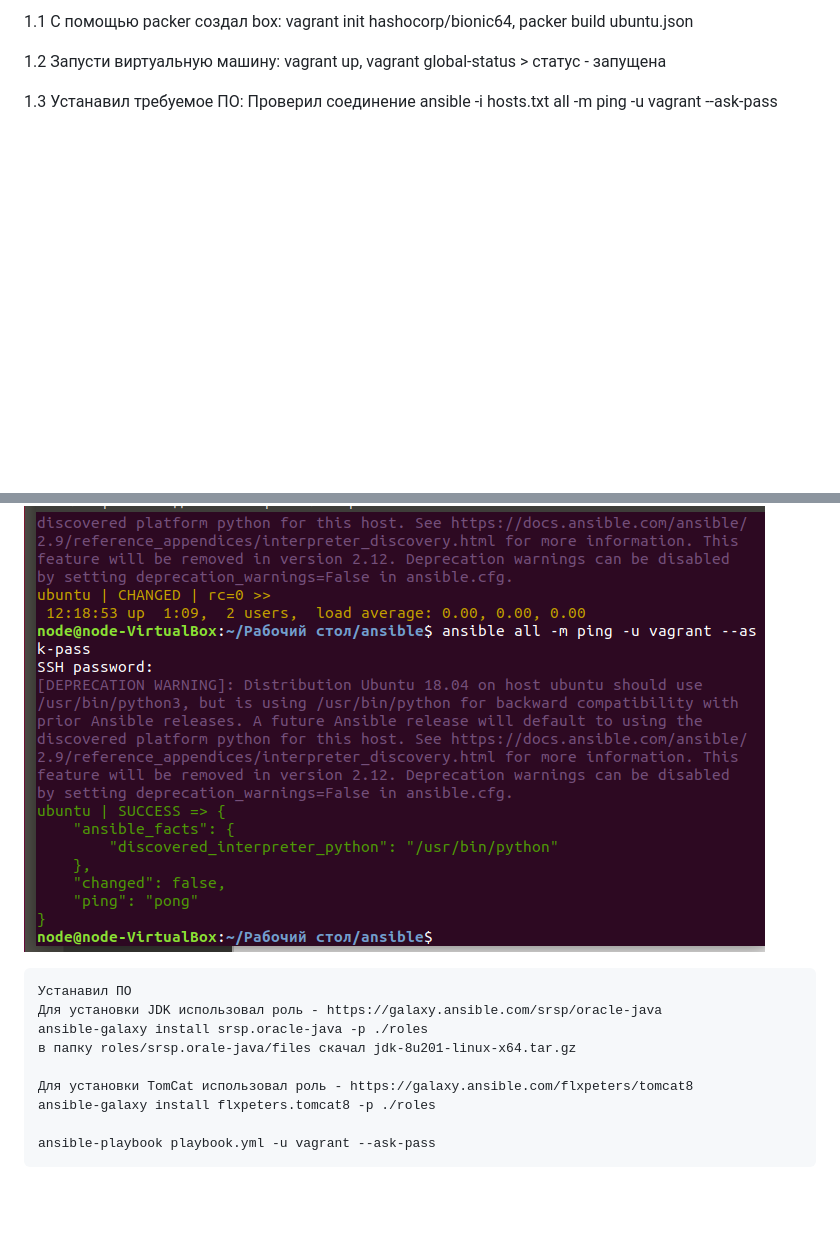
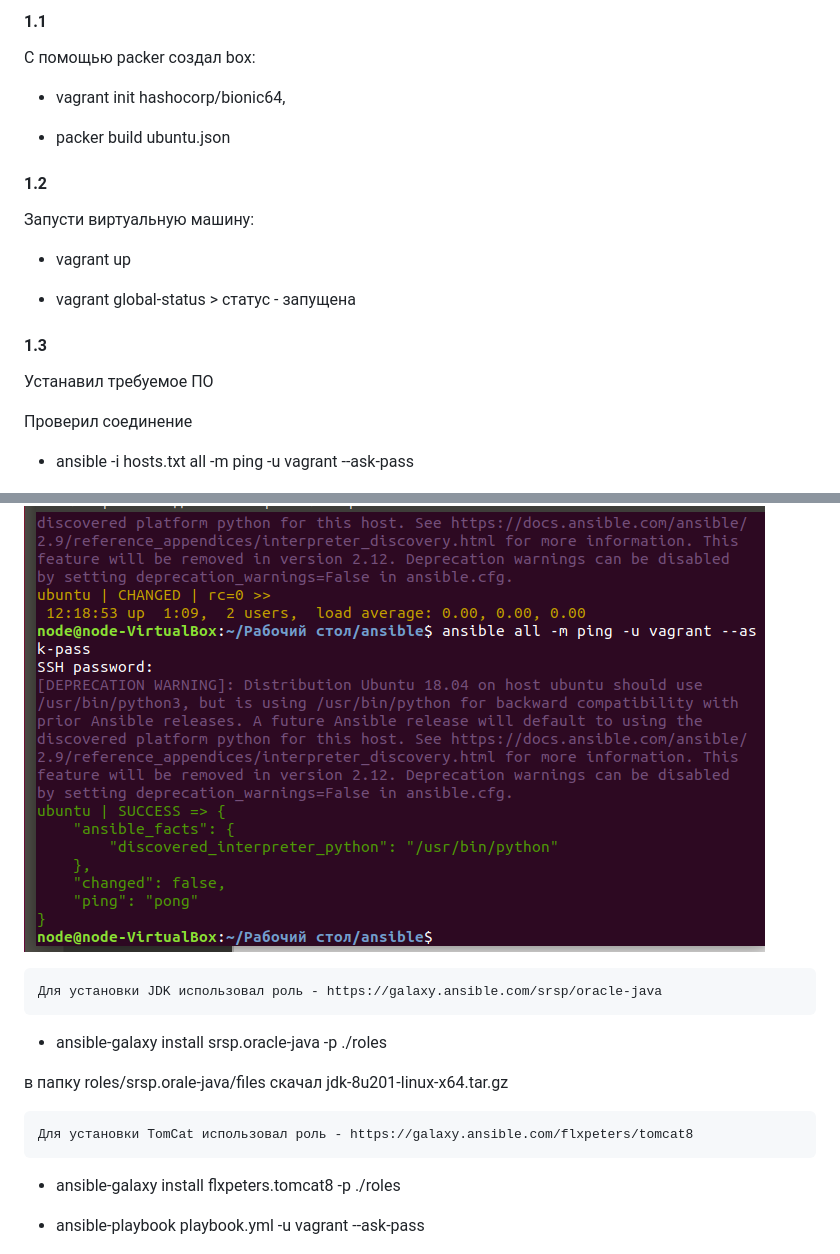
Before and after one commit to allin58/DevOps, a Markdown page: lab-1.1/readme.md, 2 parts joined by grey strips. GitHub-like rendering; blank space fills up the shorter version.

```diff
--- a/lab-1.1/readme.md
+++ b/lab-1.1/readme.md
@@ -1,27 +1,38 @@
-1.1 С помощью packer создал box:
-    vagrant init hashocorp/bionic64,
-    packer build ubuntu.json
+#### 1.1
+С помощью packer создал box:
 
-1.2 Запусти виртуальную машину:
-    vagrant up,
-    vagrant global-status >  статус - запущена
+   - vagrant init hashocorp/bionic64,
+
+  -  packer build ubuntu.json
+
+#### 1.2
+Запусти виртуальную машину:
+
+   - vagrant up
+
+   - vagrant global-status >  статус - запущена
 
 
-1.3 Устанавил требуемое ПО:
-    Проверил соединение
-    ansible -i hosts.txt all -m ping -u vagrant --ask-pass
+#### 1.3
+Устанавил требуемое ПО
+
+ Проверил соединение
+ - ansible -i hosts.txt all -m ping -u vagrant --ask-pass
 
   ![Image alt](https://github.com/allin58/DevOps/blob/master/lab-1.1/ping.PNG)
 
-    Устанавил ПО
+
     Для установки JDK использовал роль - https://galaxy.ansible.com/srsp/oracle-java
-    ansible-galaxy install srsp.oracle-java -p ./roles
-    в папку roles/srsp.orale-java/files скачал jdk-8u201-linux-x64.tar.gz
+
+   - ansible-galaxy install srsp.oracle-java -p ./roles
+
+   в папку roles/srsp.orale-java/files скачал jdk-8u201-linux-x64.tar.gz
+
 
     Для установки TomCat использовал роль - https://galaxy.ansible.com/flxpeters/tomcat8
-    ansible-galaxy install flxpeters.tomcat8 -p ./roles
+ - ansible-galaxy install flxpeters.tomcat8 -p ./roles
 
-    ansible-playbook playbook.yml -u vagrant --ask-pass
+ - ansible-playbook playbook.yml -u vagrant --ask-pass
 
 
 
```
Also changed, not shown: other parts of lab-1.1/readme.md (+4 -1 lines), lab-1.2/readme.md (+96 -29 lines), lab-1.2/get1.PNG (added), lab-1.2/get2.PNG (added), lab-1.2/get3.PNG (added), lab-1.2/hw.PNG (added), lab-1.2/tom.PNG (added), 11 other files.
